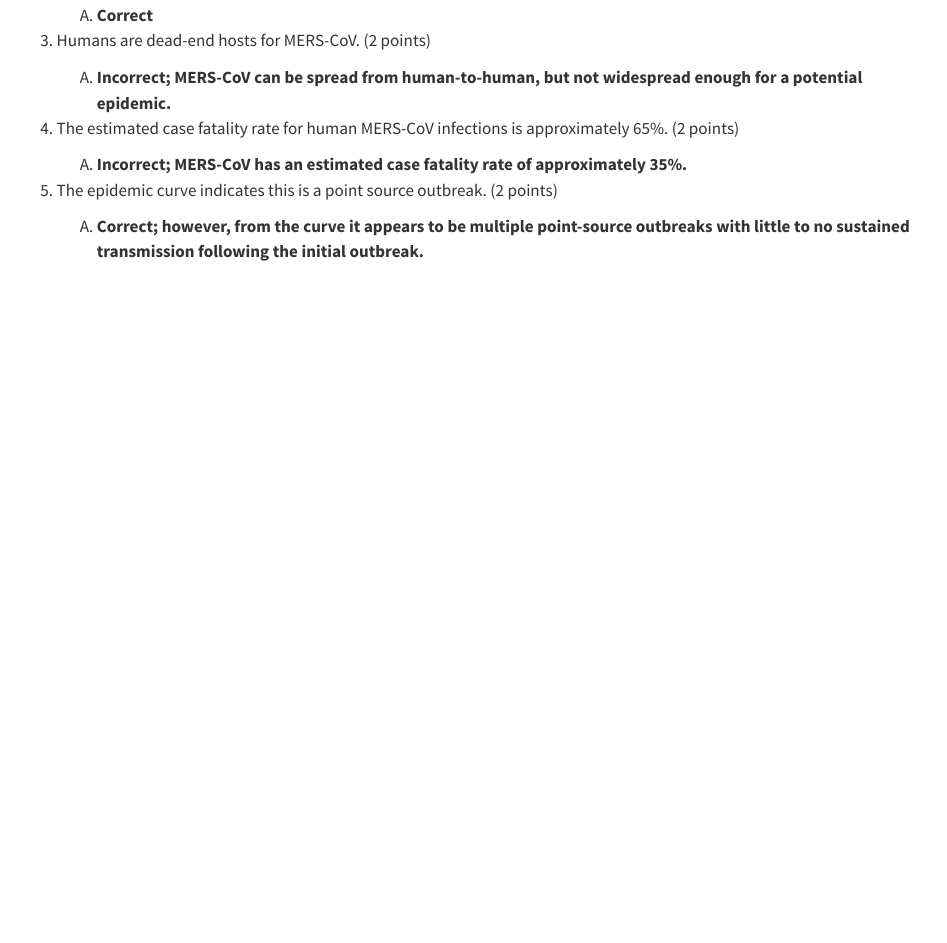
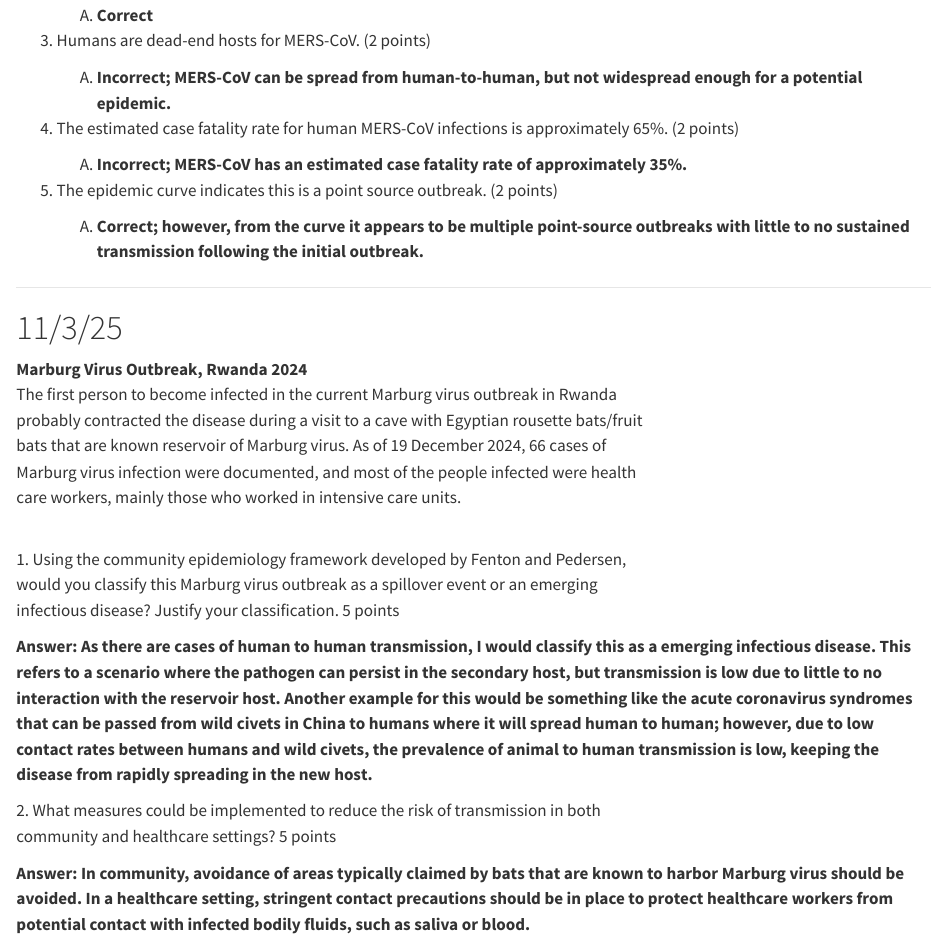
Before and after one commit to cbo0008/BO_DisEco_Fall25, a Quarto document (BO_DisEco_Fall25.qmd): the page in a window 1100 px wide, from 5540 px down. Rendered offline with R 4.5, knitr and Pandoc in place of Quarto, with nearby package versions.

Commit message:
Add files via upload

```diff
--- a/BO_DisEco_Fall25.qmd
+++ b/BO_DisEco_Fall25.qmd
@@ -238,3 +238,24 @@ Which of the following statements about MERS-CoV are correct? (If it is incorrec
     A.  **Correct; however, from the curve it appears to be multiple point-source outbreaks with little to no sustained transmission following the initial outbreak.**
 
 ------------------------------------------------------------------------
+
+# 11/3/25
+
+**Marburg Virus Outbreak, Rwanda 2024**\
+The first person to become infected in the current Marburg virus outbreak in Rwanda\
+probably contracted the disease during a visit to a cave with Egyptian rousette bats/fruit\
+bats that are known reservoir of Marburg virus. As of 19 December 2024, 66 cases of\
+Marburg virus infection were documented, and most of the people infected were health\
+care workers, mainly those who worked in intensive care units.
+
+\
+1. Using the community epidemiology framework developed by Fenton and Pedersen,\
+would you classify this Marburg virus outbreak as a spillover event or an emerging\
+infectious disease? Justify your classification. 5 points
+
+**Answer: As there are cases of human to human transmission, I would classify this as a emerging infectious disease. This refers to a scenario where the pathogen can persist in the secondary host, but transmission is low due to little to no interaction with the reservoir host. Another example for this would be something like the acute coronavirus syndromes that can be passed from wild civets in China to humans where it will spread human to human; however, due to low contact rates between humans and wild civets, the prevalence of animal to human transmission is low, keeping the disease from rapidly spreading in the new host.**
+
+2\. What measures could be implemented to reduce the risk of transmission in both\
+community and healthcare settings? 5 points
+
+**Answer: In community, avoidance of areas typically claimed by bats that are known to harbor Marburg virus should be avoided. In a healthcare setting, stringent contact precautions should be in place to protect healthcare workers from potential contact with infected bodily fluids, such as saliva or blood.**
```
Also changed, not shown: BO_DisEco_Fall25.qmd (2 more changed lines).
